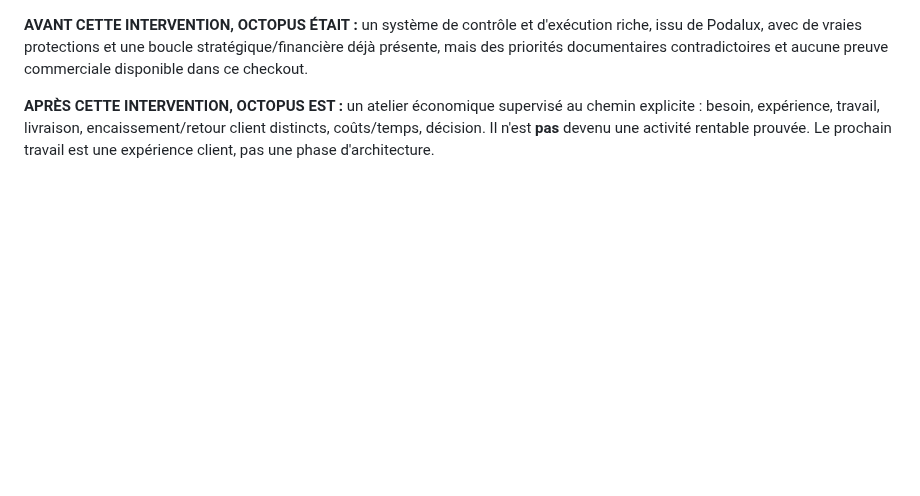
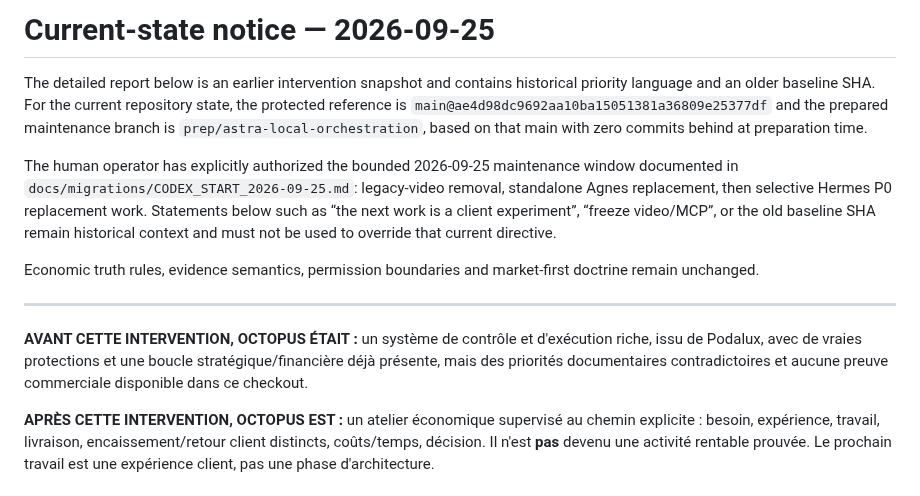
Before and after one commit to saillardsimon71-del/Octopus, a Markdown page: docs/CURRENT_STATE.md, the part around the change. Drawn GitHub-style; blank space fills up the shorter version.

Commit message:
docs: mark current maintenance state above historical snapshot

```diff
--- a/docs/CURRENT_STATE.md
+++ b/docs/CURRENT_STATE.md
@@ -1,3 +1,14 @@
+# Current-state notice — 2026-09-25
+
+The detailed report below is an earlier intervention snapshot and contains historical priority language and an older baseline SHA.
+For the current repository state, the protected reference is `main@ae4d98dc9692aa10ba15051381a36809e25377df` and the prepared maintenance branch is `prep/astra-local-orchestration`, based on that main with zero commits behind at preparation time.
+
+The human operator has explicitly authorized the bounded 2026-09-25 maintenance window documented in `docs/migrations/CODEX_START_2026-09-25.md`: legacy-video removal, standalone Agnes replacement, then selective Hermes P0 replacement work. Statements below such as “the next work is a client experiment”, “freeze video/MCP”, or the old baseline SHA remain historical context and must not be used to override that current directive.
+
+Economic truth rules, evidence semantics, permission boundaries and market-first doctrine remain unchanged.
+
+---
+
 **AVANT CETTE INTERVENTION, OCTOPUS ÉTAIT :**
 un système de contrôle et d'exécution riche, issu de Podalux, avec de vraies protections et
 une boucle stratégique/financière déjà présente, mais des priorités documentaires contradictoires
```
